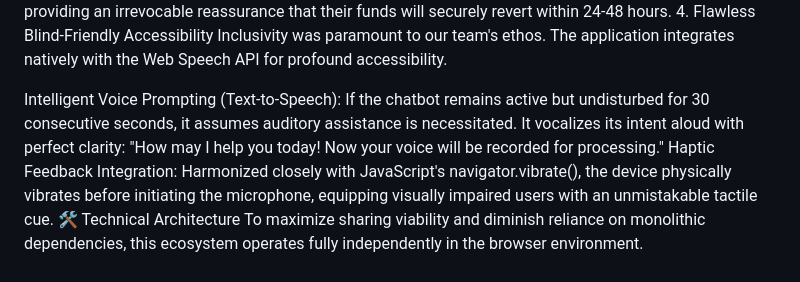
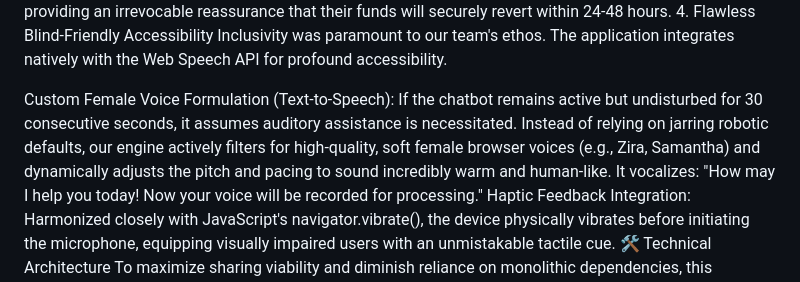
Before and after one commit to chatbot360/Paytm-AI-Clone, a Markdown page: README.md, the part around the change. Drawn GitHub-style.

Commit message:
Enhance voice prompting feature description in README
Updated the description of the voice prompting feature to specify the use of custom female voices instead of robotic defaults.

```diff
--- a/README.md
+++ b/README.md
@@ -30,7 +30,7 @@ Automated Reassurance: Instantly processes a simulated system check, returns a d
 4. Flawless Blind-Friendly Accessibility
 Inclusivity was paramount to our team's ethos. The application integrates natively with the Web Speech API for profound accessibility.
 
-Intelligent Voice Prompting (Text-to-Speech): If the chatbot remains active but undisturbed for 30 consecutive seconds, it assumes auditory assistance is necessitated. It vocalizes its intent aloud with perfect clarity: "How may I help you today! Now your voice will be recorded for processing."
+Custom Female Voice Formulation (Text-to-Speech): If the chatbot remains active but undisturbed for 30 consecutive seconds, it assumes auditory assistance is necessitated. Instead of relying on jarring robotic defaults, our engine actively filters for high-quality, soft female browser voices (e.g., Zira, Samantha) and dynamically adjusts the pitch and pacing to sound incredibly warm and human-like. It vocalizes: "How may I help you today! Now your voice will be recorded for processing."
 Haptic Feedback Integration: Harmonized closely with JavaScript's navigator.vibrate(), the device physically vibrates before initiating the microphone, equipping visually impaired users with an unmistakable tactile cue.
 🛠 Technical Architecture
 To maximize sharing viability and diminish reliance on monolithic dependencies, this ecosystem operates fully independently in the browser environment.
```
